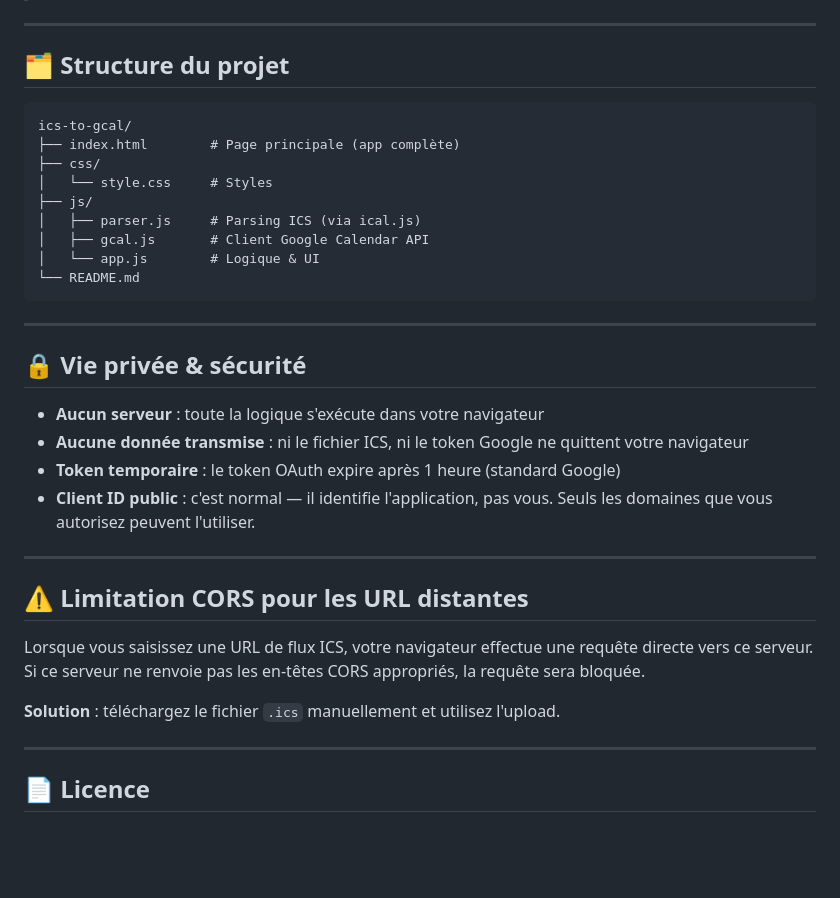
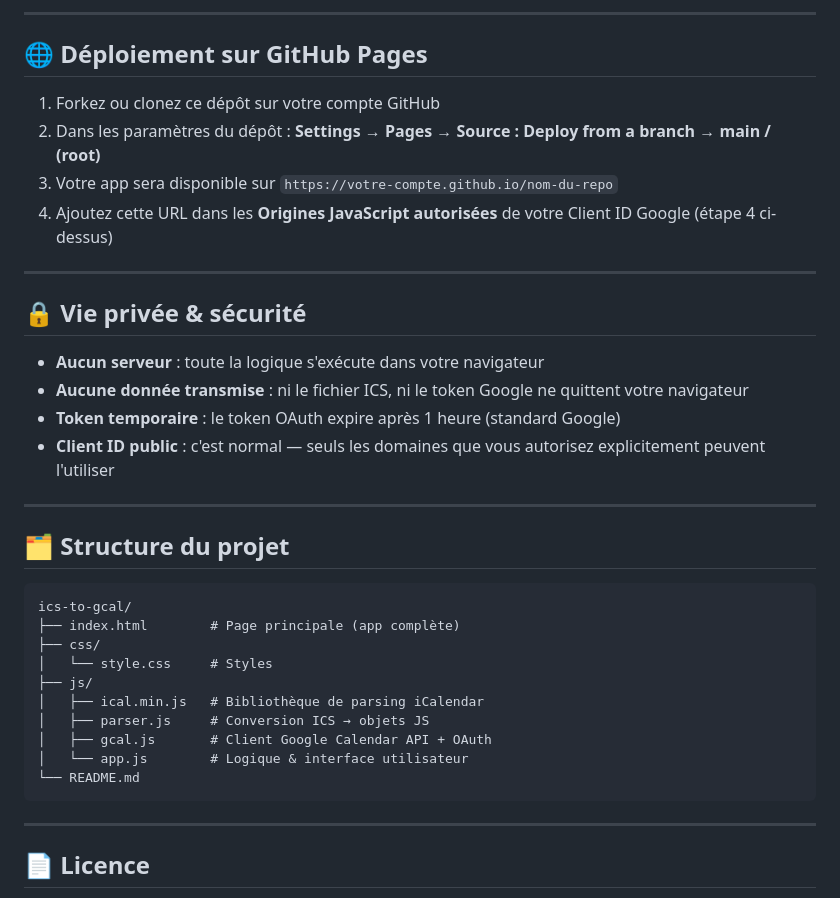
Before and after one commit to BretzelCoder/GoogleAgendaAssistant, a Markdown page: README.md, the part around one of its changes. Rendered like a GitHub page; blank space fills up the shorter version.

````diff
--- a/README.md
+++ b/README.md
@@ -62,3 +118,20 @@ Dans votre dépôt GitHub :
+---
+
+## 🌐 Déploiement sur GitHub Pages
+
+1. Forkez ou clonez ce dépôt sur votre compte GitHub
+2. Dans les paramètres du dépôt : **Settings → Pages → Source : Deploy from a branch → main / (root)**
+3. Votre app sera disponible sur `https://votre-compte.github.io/nom-du-repo`
+4. Ajoutez cette URL dans les **Origines JavaScript autorisées** de votre Client ID Google (étape 4 ci-dessus)
+
+---
+
+## 🔒 Vie privée & sécurité
+
+- **Aucun serveur** : toute la logique s'exécute dans votre navigateur
+- **Aucune donnée transmise** : ni le fichier ICS, ni le token Google ne quittent votre navigateur
+- **Token temporaire** : le token OAuth expire après 1 heure (standard Google)
+- **Client ID public** : c'est normal — seuls les domaines que vous autorisez explicitement peuvent l'utiliser
 
 ---
 
@@ -70,28 +143,12 @@ ics-to-gcal/
 ├── css/
 │   └── style.css     # Styles
 ├── js/
-│   ├── parser.js     # Parsing ICS (via ical.js)
-│   ├── gcal.js       # Client Google Calendar API
-│   └── app.js        # Logique & UI
+│   ├── ical.min.js   # Bibliothèque de parsing iCalendar
+│   ├── parser.js     # Conversion ICS → objets JS
+│   ├── gcal.js       # Client Google Calendar API + OAuth
+│   └── app.js        # Logique & interface utilisateur
 └── README.md
 ```
-
----
-
-## 🔒 Vie privée & sécurité
-
-- **Aucun serveur** : toute la logique s'exécute dans votre navigateur
-- **Aucune donnée transmise** : ni le fichier ICS, ni le token Google ne quittent votre navigateur
-- **Token temporaire** : le token OAuth expire après 1 heure (standard Google)
-- **Client ID public** : c'est normal — il identifie l'application, pas vous. Seuls les domaines que vous autorisez peuvent l'utiliser.
-
----
-
-## ⚠️ Limitation CORS pour les URL distantes
-
-Lorsque vous saisissez une URL de flux ICS, votre navigateur effectue une requête directe vers ce serveur. Si ce serveur ne renvoie pas les en-têtes CORS appropriés, la requête sera bloquée.
-
-**Solution** : téléchargez le fichier `.ics` manuellement et utilisez l'upload.
 
 ---
 
````
Also changed, not shown: other parts of README.md (+94 -38 lines).
